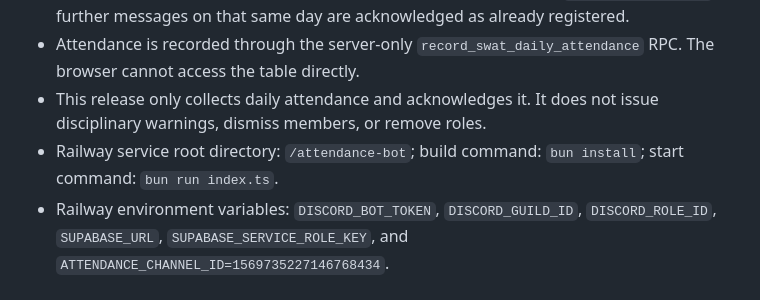
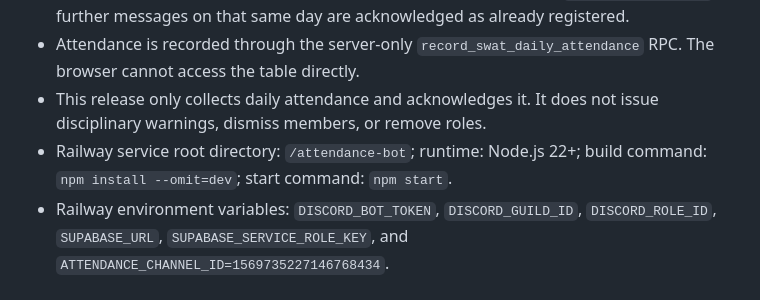
Before and after one commit to yassin-mohamed1/swat-redline, a Markdown page: README.md, the part around the change. Rendered like a GitHub page.

Commit message:
Document Node.js attendance worker runtime

```diff
--- a/README.md
+++ b/README.md
@@ -144,5 +144,5 @@ Static checks and Vercel deployment status do not replace live browser/Discord t
 - The first message per member per Riyadh calendar day is stored in `attendance_records`; further messages on that same day are acknowledged as already registered.
 - Attendance is recorded through the server-only `record_swat_daily_attendance` RPC. The browser cannot access the table directly.
 - This release only collects daily attendance and acknowledges it. It does not issue disciplinary warnings, dismiss members, or remove roles.
-- Railway service root directory: `/attendance-bot`; build command: `bun install`; start command: `bun run index.ts`.
+- Railway service root directory: `/attendance-bot`; runtime: Node.js 22+; build command: `npm install --omit=dev`; start command: `npm start`.
 - Railway environment variables: `DISCORD_BOT_TOKEN`, `DISCORD_GUILD_ID`, `DISCORD_ROLE_ID`, `SUPABASE_URL`, `SUPABASE_SERVICE_ROLE_KEY`, and `ATTENDANCE_CHANNEL_ID=1569735227146768434`.
```
